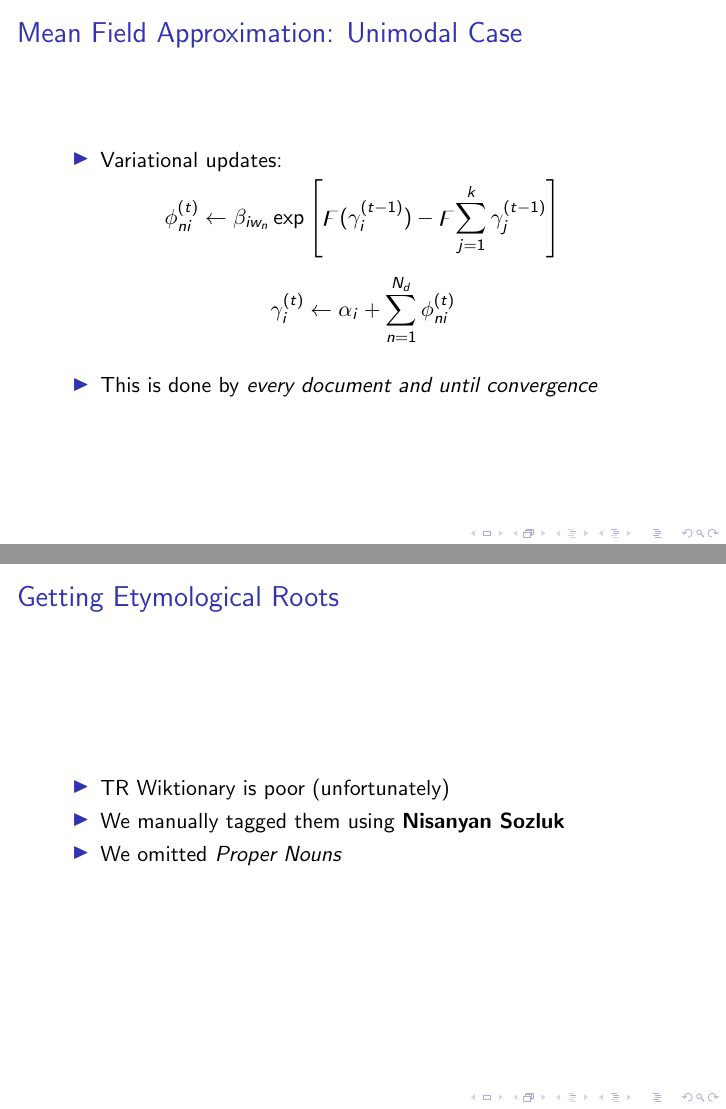
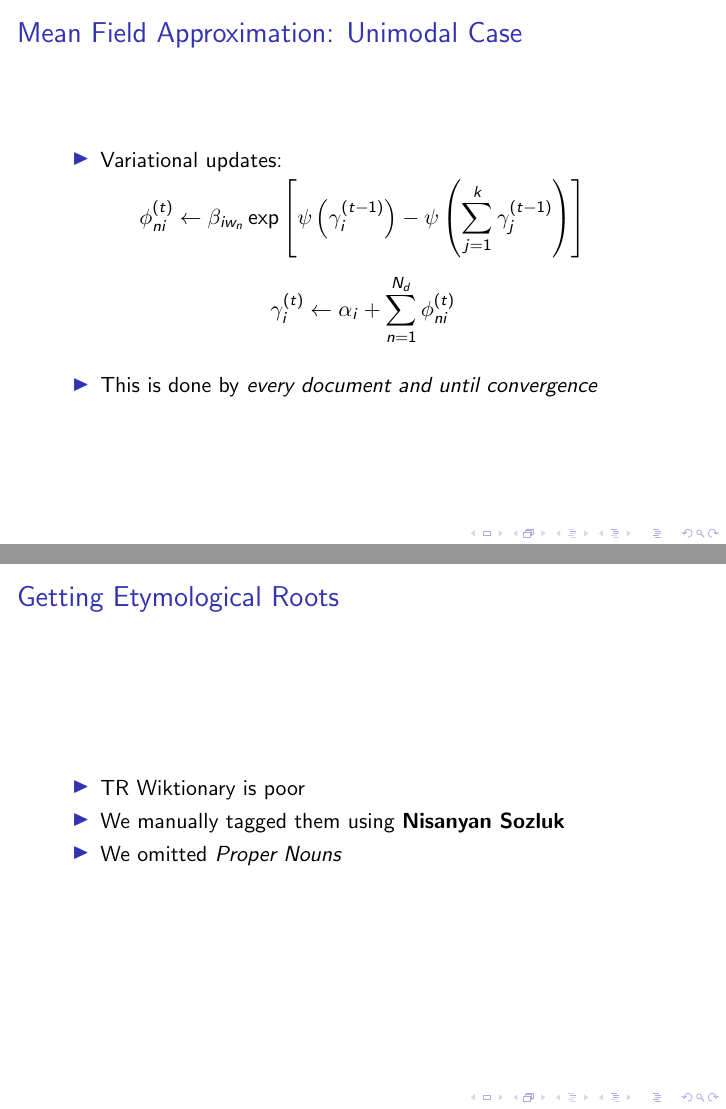
Before and after one commit to gcapan/gibbslda_548, LaTeX slides (final/document.tex): pages 9 and 14 of 30, joined at a grey line. Compiled offline with pdfLaTeX.

Commit message:
Changing weird \digamma to \psi

```diff
--- a/final/document.tex
+++ b/final/document.tex
@@ -159,7 +159,7 @@
 		\item Variational updates:
 	\end{itemize}
 	\begin{equation*}
-		\phi_{ni}^{(t)} \gets \beta_{i w_n} \exp\left[\digamma(\gamma_{i}^{(t-1)}) - \digamma{\sum_{j=1}^k \gamma_j^{(t-1)}}\right]
+		\phi_{ni}^{(t)} \gets \beta_{i w_n} \exp\left[\psi\left(\gamma_{i}^{(t-1)}\right) - \psi\left({\sum_{j=1}^k \gamma_j^{(t-1)}}\right)\right]
 	\end{equation*}
 
 	\begin{equation*}
@@ -227,7 +227,7 @@
 \begin{frame}{Getting Etymological Roots}
 
 	\begin{itemize}
-		\item TR Wiktionary is poor (unfortunately)
+		\item TR Wiktionary is poor
 		\item We manually tagged them using {\bf Nisanyan Sozluk}
 		\item We omitted \textit{Proper Nouns}
 	\end{itemize}
```
Also changed, not shown: final/document.tex (2 more changed lines).
